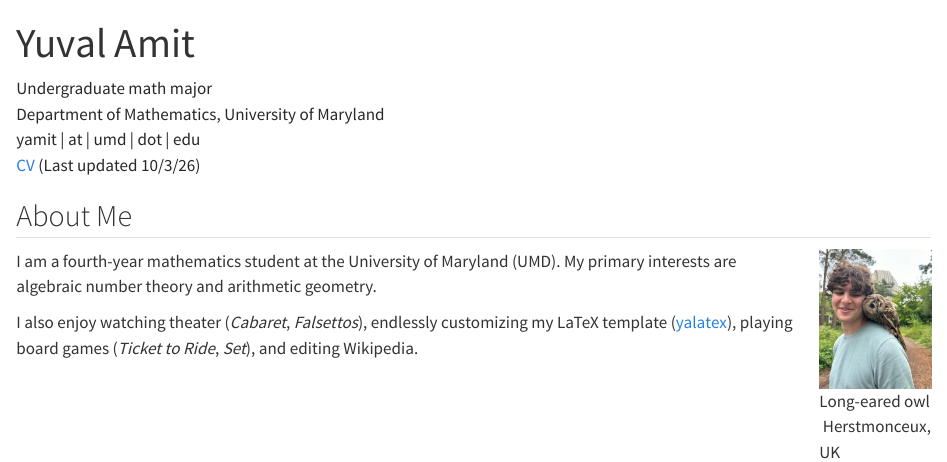
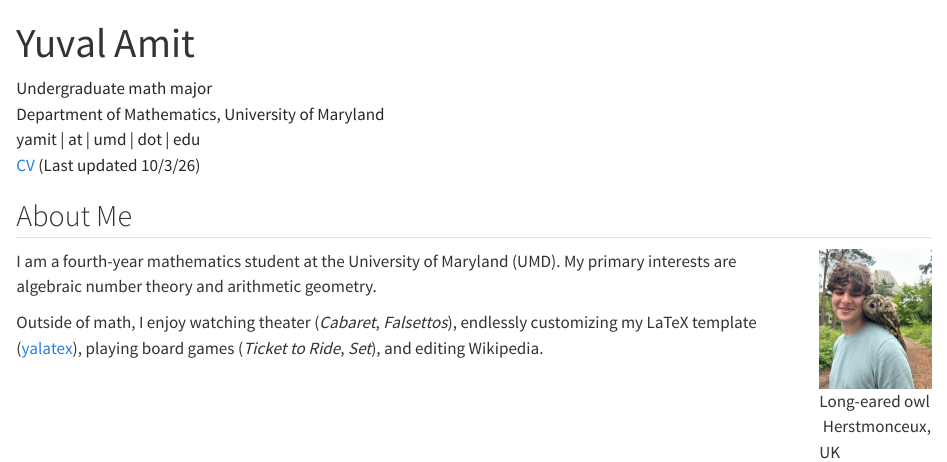
Before and after one commit to YuvalAmit2/yuvalamit2.github.io, a Quarto document (index.qmd): the page in a window 1100 px wide, from its top. Rendered offline with R 4.5, knitr and Pandoc in place of Quarto, with nearby package versions.

Commit message:
Small change

```diff
--- a/index.qmd
+++ b/index.qmd
@@ -38,7 +38,7 @@ Y = the derivative notation of a physicist. -->
 I am a fourth-year mathematics student at the University of Maryland (UMD).
 My primary interests are algebraic number theory and arithmetic geometry.
 
-I also enjoy watching theater (*Cabaret*, *Falsettos*), endlessly customizing my
+Outside of math, I enjoy watching theater (*Cabaret*, *Falsettos*), endlessly customizing my
 LaTeX template ([yalatex](https://github.com/YuvalAmit2/yalatex)), playing board games
 (*Ticket to Ride*, *Set*), and editing Wikipedia.
 :::
```
